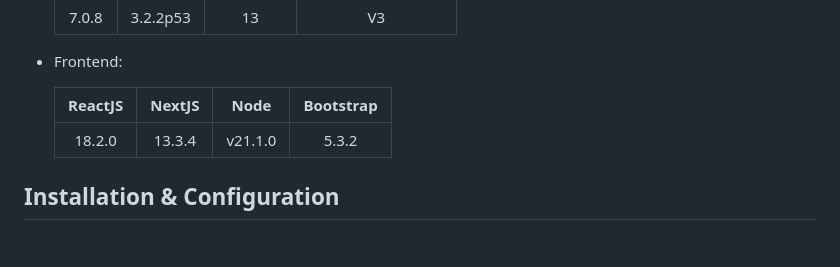
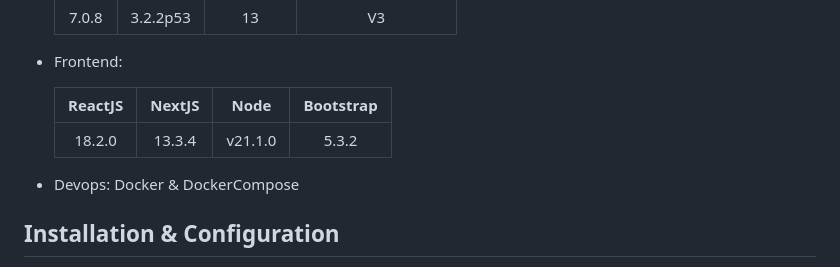
Before and after one commit to ngghai99/video-sharing-remitano, a Markdown page: README.md, the part around the change. Drawn GitHub-style; blank space fills up the shorter version.

```diff
--- a/README.md
+++ b/README.md
@@ -19,6 +19,7 @@
    |       ReactJS       |      NextJS        | Node     |Bootstrap |
    | :------------:|:-------------:|:-----:|:-----:|
    |    18.2.0          |        13.3.4       |  v21.1.0    | 5.3.2|
+- Devops: Docker & DockerCompose
 
 ## Installation & Configuration
 
```
